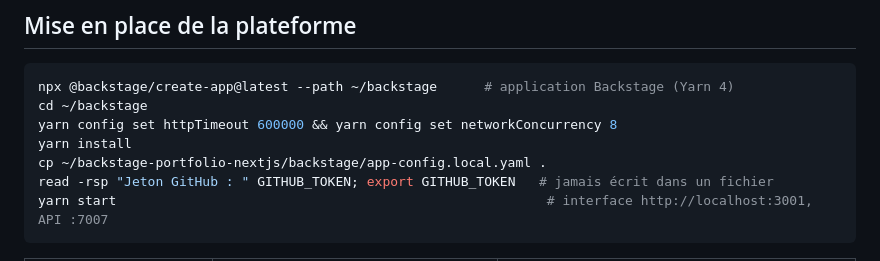
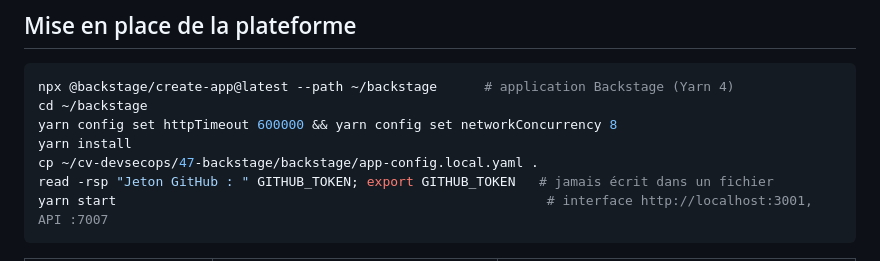
Before and after one commit to Amal356/backstage-portfolio-nextjs, a Markdown page: README.md, the part around one of its changes. GitHub-like rendering.

````diff
--- a/README.md
+++ b/README.md
@@ -39,7 +39,7 @@ npx @backstage/create-app@latest --path ~/backstage      # application Backstage
 cd ~/backstage
 yarn config set httpTimeout 600000 && yarn config set networkConcurrency 8
 yarn install
-cp ~/backstage-portfolio-nextjs/backstage/app-config.local.yaml .
+cp ~/cv-devsecops/47-backstage/backstage/app-config.local.yaml .
 read -rsp "Jeton GitHub : " GITHUB_TOKEN; export GITHUB_TOKEN   # jamais écrit dans un fichier
 yarn start                                                       # interface http://localhost:3001, API :7007
 ```
````
Also changed, not shown: other parts of README.md (+12 -0 lines), screenshots/07-backstage-taches-terminees.png (added).
